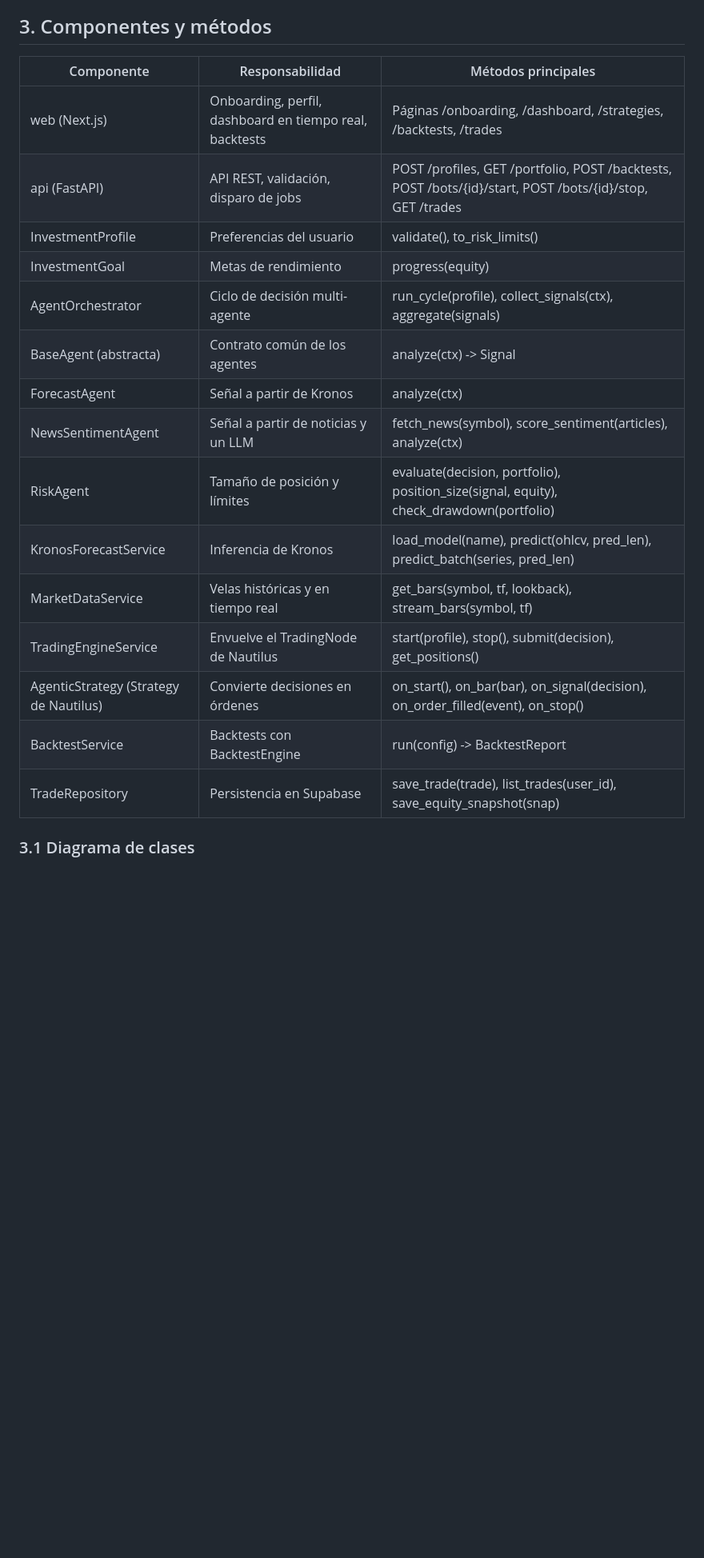
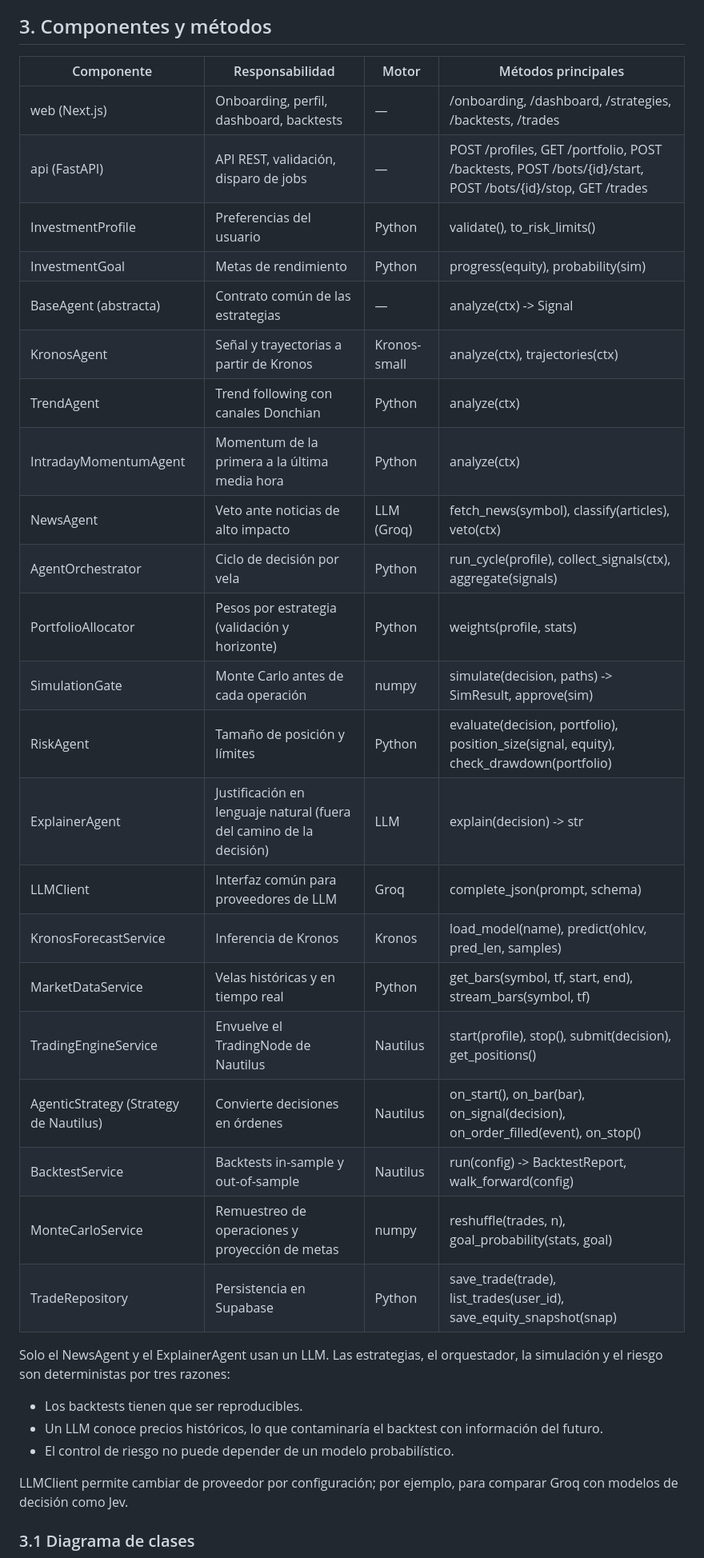
Before and after one commit to CarloSantoro21/trading_maxxing, a Markdown page: docs/propuesta/Propuesta-trading_maxxing.md, the part around one of its changes. Shown at 80% size. GitHub-like rendering; blank space fills up the shorter version.

```diff
--- a/docs/propuesta/Propuesta-trading_maxxing.md
+++ b/docs/propuesta/Propuesta-trading_maxxing.md
@@ -43,23 +58,38 @@ Por qué encajan. NautilusTrader resuelve la parte crítica (ejecución, órdene
 
 ## 3. Componentes y métodos
 
-| Componente | Responsabilidad | Métodos principales |
-|---|---|---|
-| web (Next.js) | Onboarding, perfil, dashboard en tiempo real, backtests | Páginas /onboarding, /dashboard, /strategies, /backtests, /trades |
-| api (FastAPI) | API REST, validación, disparo de jobs | POST /profiles, GET /portfolio, POST /backtests, POST /bots/{id}/start, POST /bots/{id}/stop, GET /trades |
-| InvestmentProfile | Preferencias del usuario | validate(), to_risk_limits() |
-| InvestmentGoal | Metas de rendimiento | progress(equity) |
-| AgentOrchestrator | Ciclo de decisión multi-agente | run_cycle(profile), collect_signals(ctx), aggregate(signals) |
-| BaseAgent (abstracta) | Contrato común de los agentes | analyze(ctx) -> Signal |
-| ForecastAgent | Señal a partir de Kronos | analyze(ctx) |
-| NewsSentimentAgent | Señal a partir de noticias y un LLM | fetch_news(symbol), score_sentiment(articles), analyze(ctx) |
-| RiskAgent | Tamaño de posición y límites | evaluate(decision, portfolio), position_size(signal, equity), check_drawdown(portfolio) |
-| KronosForecastService | Inferencia de Kronos | load_model(name), predict(ohlcv, pred_len), predict_batch(series, pred_len) |
-| MarketDataService | Velas históricas y en tiempo real | get_bars(symbol, tf, lookback), stream_bars(symbol, tf) |
-| TradingEngineService | Envuelve el TradingNode de Nautilus | start(profile), stop(), submit(decision), get_positions() |
-| AgenticStrategy (Strategy de Nautilus) | Convierte decisiones en órdenes | on_start(), on_bar(bar), on_signal(decision), on_order_filled(event), on_stop() |
-| BacktestService | Backtests con BacktestEngine | run(config) -> BacktestReport |
-| TradeRepository | Persistencia en Supabase | save_trade(trade), list_trades(user_id), save_equity_snapshot(snap) |
+| Componente | Responsabilidad | Motor | Métodos principales |
+|---|---|---|---|
+| web (Next.js) | Onboarding, perfil, dashboard, backtests | — | /onboarding, /dashboard, /strategies, /backtests, /trades |
+| api (FastAPI) | API REST, validación, disparo de jobs | — | POST /profiles, GET /portfolio, POST /backtests, POST /bots/{id}/start, POST /bots/{id}/stop, GET /trades |
+| InvestmentProfile | Preferencias del usuario | Python | validate(), to_risk_limits() |
+| InvestmentGoal | Metas de rendimiento | Python | progress(equity), probability(sim) |
+| BaseAgent (abstracta) | Contrato común de las estrategias | — | analyze(ctx) -> Signal |
+| KronosAgent | Señal y trayectorias a partir de Kronos | Kronos-small | analyze(ctx), trajectories(ctx) |
+| TrendAgent | Trend following con canales Donchian | Python | analyze(ctx) |
+| IntradayMomentumAgent | Momentum de la primera a la última media hora | Python | analyze(ctx) |
+| NewsAgent | Veto ante noticias de alto impacto | LLM (Groq) | fetch_news(symbol), classify(articles), veto(ctx) |
+| AgentOrchestrator | Ciclo de decisión por vela | Python | run_cycle(profile), collect_signals(ctx), aggregate(signals) |
+| PortfolioAllocator | Pesos por estrategia (validación y horizonte) | Python | weights(profile, stats) |
+| SimulationGate | Monte Carlo antes de cada operación | numpy | simulate(decision, paths) -> SimResult, approve(sim) |
+| RiskAgent | Tamaño de posición y límites | Python | evaluate(decision, portfolio), position_size(signal, equity), check_drawdown(portfolio) |
+| ExplainerAgent | Justificación en lenguaje natural (fuera del camino de la decisión) | LLM | explain(decision) -> str |
+| LLMClient | Interfaz común para proveedores de LLM | Groq | complete_json(prompt, schema) |
+| KronosForecastService | Inferencia de Kronos | Kronos | load_model(name), predict(ohlcv, pred_len, samples) |
+| MarketDataService | Velas históricas y en tiempo real | Python | get_bars(symbol, tf, start, end), stream_bars(symbol, tf) |
+| TradingEngineService | Envuelve el TradingNode de Nautilus | Nautilus | start(profile), stop(), submit(decision), get_positions() |
+| AgenticStrategy (Strategy de Nautilus) | Convierte decisiones en órdenes | Nautilus | on_start(), on_bar(bar), on_signal(decision), on_order_filled(event), on_stop() |
+| BacktestService | Backtests in-sample y out-of-sample | Nautilus | run(config) -> BacktestReport, walk_forward(config) |
+| MonteCarloService | Remuestreo de operaciones y proyección de metas | numpy | reshuffle(trades, n), goal_probability(stats, goal) |
+| TradeRepository | Persistencia en Supabase | Python | save_trade(trade), list_trades(user_id), save_equity_snapshot(snap) |
+
+Solo el NewsAgent y el ExplainerAgent usan un LLM. Las estrategias, el orquestador, la simulación y el riesgo son deterministas por tres razones:
+
+- Los backtests tienen que ser reproducibles.
+- Un LLM conoce precios históricos, lo que contaminaría el backtest con información del futuro.
+- El control de riesgo no puede depender de un modelo probabilístico.
+
+LLMClient permite cambiar de proveedor por configuración; por ejemplo, para comparar Groq con modelos de decisión como Jev.
 
 ### 3.1 Diagrama de clases
 
```
Also changed, not shown: other parts of docs/propuesta/Propuesta-trading_maxxing.md (+88 -72 lines), README.md (+2 -2 lines), docs/propuesta/img/classes.png, 3 other files.
